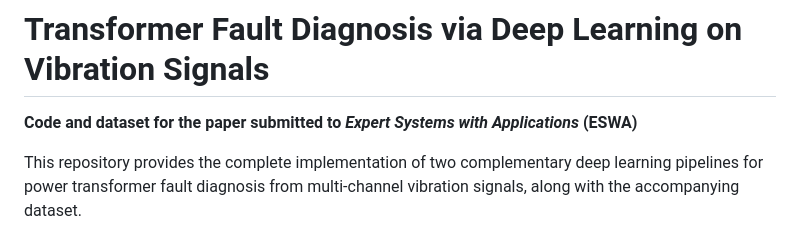
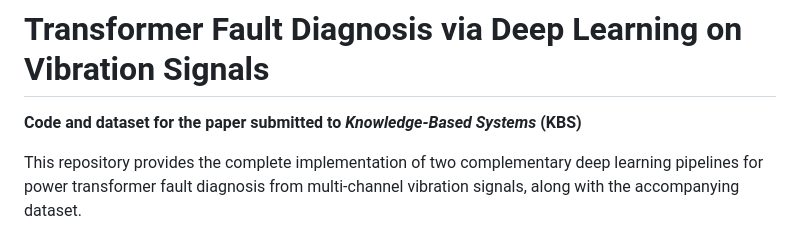
Before and after one commit to Jarry-ool/Paper-code, a Markdown page: README.md, the part around the change. Drawn GitHub-style.

```diff
--- a/README.md
+++ b/README.md
@@ -1,6 +1,6 @@
 # Transformer Fault Diagnosis via Deep Learning on Vibration Signals
 
-**Code and dataset for the paper submitted to *Expert Systems with Applications* (ESWA)**
+**Code and dataset for the paper submitted to *Knowledge-Based Systems* (KBS)**
 
 This repository provides the complete implementation of two complementary deep learning pipelines for power transformer fault diagnosis from multi-channel vibration signals, along with the accompanying dataset.
 
```
